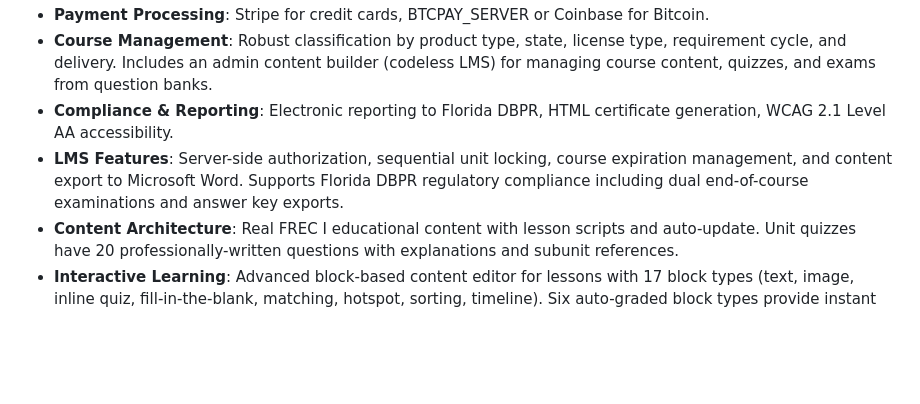
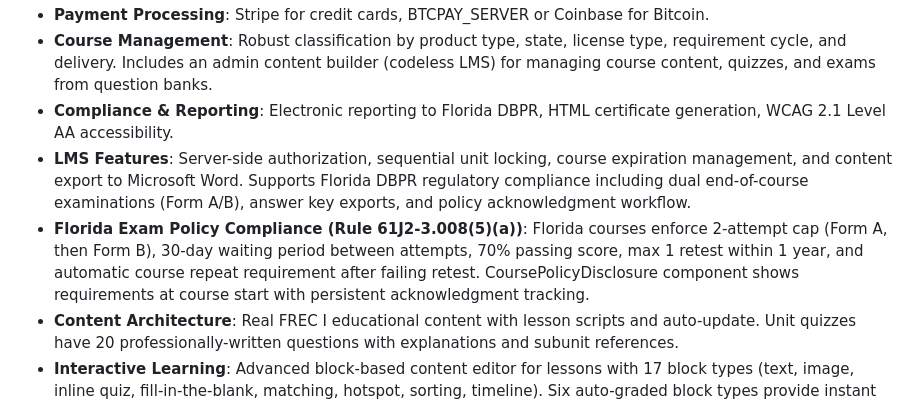
Before and after one commit to stevebermudez/Foundation-CE, a Markdown page: replit.md, the part around the change. GitHub-like rendering; blank space fills up the shorter version.

Commit message:
Add Florida exam policy compliance features and update documentation
Update replit.md to include details on Florida exam policy compliance, such as the 2-attempt limit, 30-day waiting period, and policy acknowledgment workflow.

Replit-Commit-Author: Agent
Replit-Commit-Session-Id: a27af239-a8fb-451b-89b5-dfebc095c750
Replit-Commit-Checkpoint-Type: full_checkpoint
Replit-Commit-Event-Id: b0f19b10-fd4f-45a4-8cc1-ea9292b3678b
Replit-Commit-Screenshot-Url: https://storage.googleapis.com/screenshot-production-us-central1/ef98f73e-110d-4612-b65d-9982adc2a393/a27af239-a8fb-451b-89b5-dfebc095c750/XGfAa7Q

```diff
--- a/replit.md
+++ b/replit.md
@@ -19,7 +19,8 @@ The platform uses `shadcn/ui` components with `Tailwind CSS` for a modern, respo
 - **Payment Processing**: Stripe for credit cards, BTCPAY_SERVER or Coinbase for Bitcoin.
 - **Course Management**: Robust classification by product type, state, license type, requirement cycle, and delivery. Includes an admin content builder (codeless LMS) for managing course content, quizzes, and exams from question banks.
 - **Compliance & Reporting**: Electronic reporting to Florida DBPR, HTML certificate generation, WCAG 2.1 Level AA accessibility.
-- **LMS Features**: Server-side authorization, sequential unit locking, course expiration management, and content export to Microsoft Word. Supports Florida DBPR regulatory compliance including dual end-of-course examinations and answer key exports.
+- **LMS Features**: Server-side authorization, sequential unit locking, course expiration management, and content export to Microsoft Word. Supports Florida DBPR regulatory compliance including dual end-of-course examinations (Form A/B), answer key exports, and policy acknowledgment workflow.
+- **Florida Exam Policy Compliance (Rule 61J2-3.008(5)(a))**: Florida courses enforce 2-attempt cap (Form A, then Form B), 30-day waiting period between attempts, 70% passing score, max 1 retest within 1 year, and automatic course repeat requirement after failing retest. CoursePolicyDisclosure component shows requirements at course start with persistent acknowledgment tracking.
 - **Content Architecture**: Real FREC I educational content with lesson scripts and auto-update. Unit quizzes have 20 professionally-written questions with explanations and subunit references.
 - **Interactive Learning**: Advanced block-based content editor for lessons with 17 block types (text, image, inline quiz, fill-in-the-blank, matching, hotspot, sorting, timeline). Six auto-graded block types provide instant feedback and track analytics.
 - **Admin Features**: Comprehensive admin UI for user payments, refunds, account credits, system configuration, email templates, and user roles.
```
